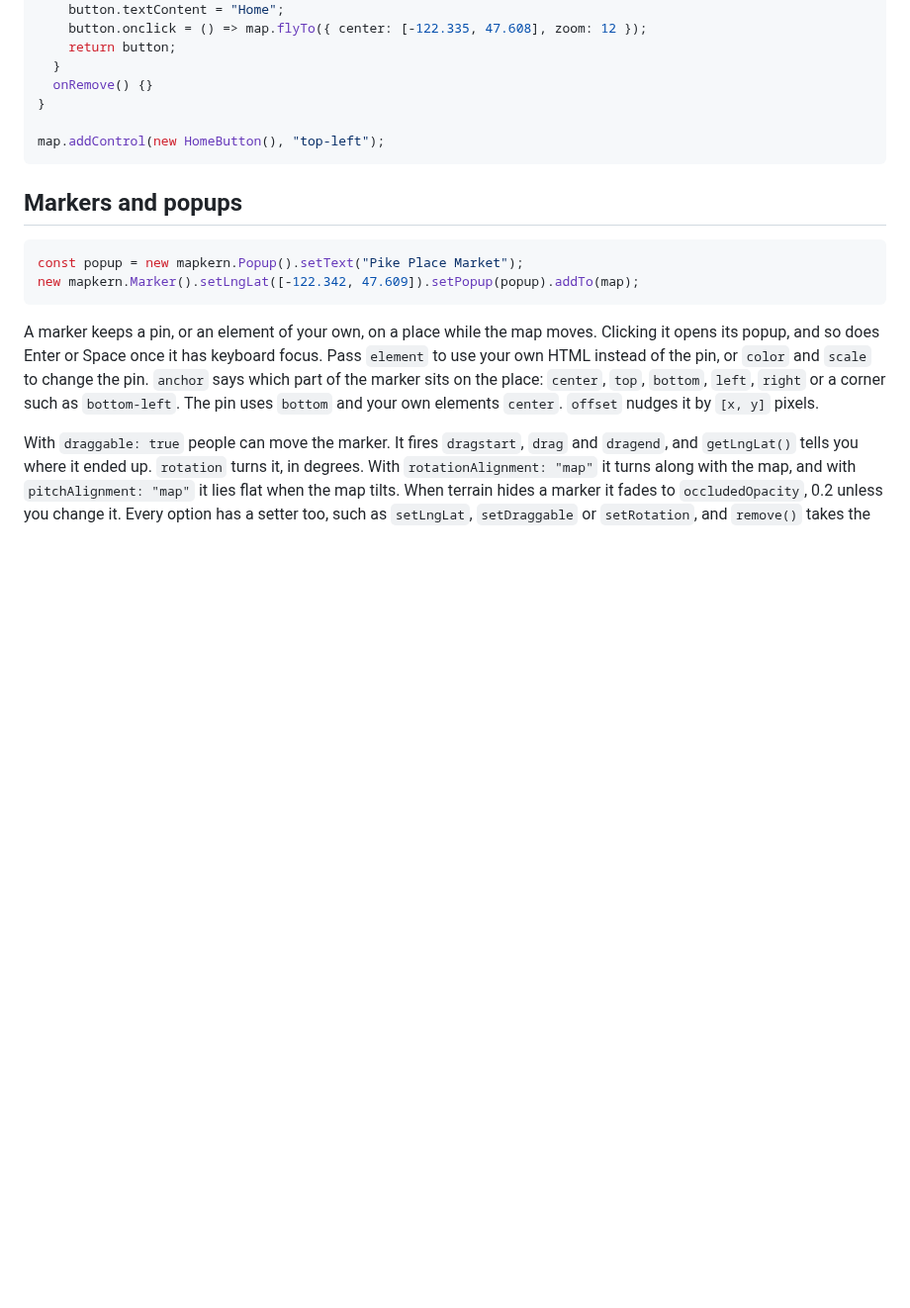
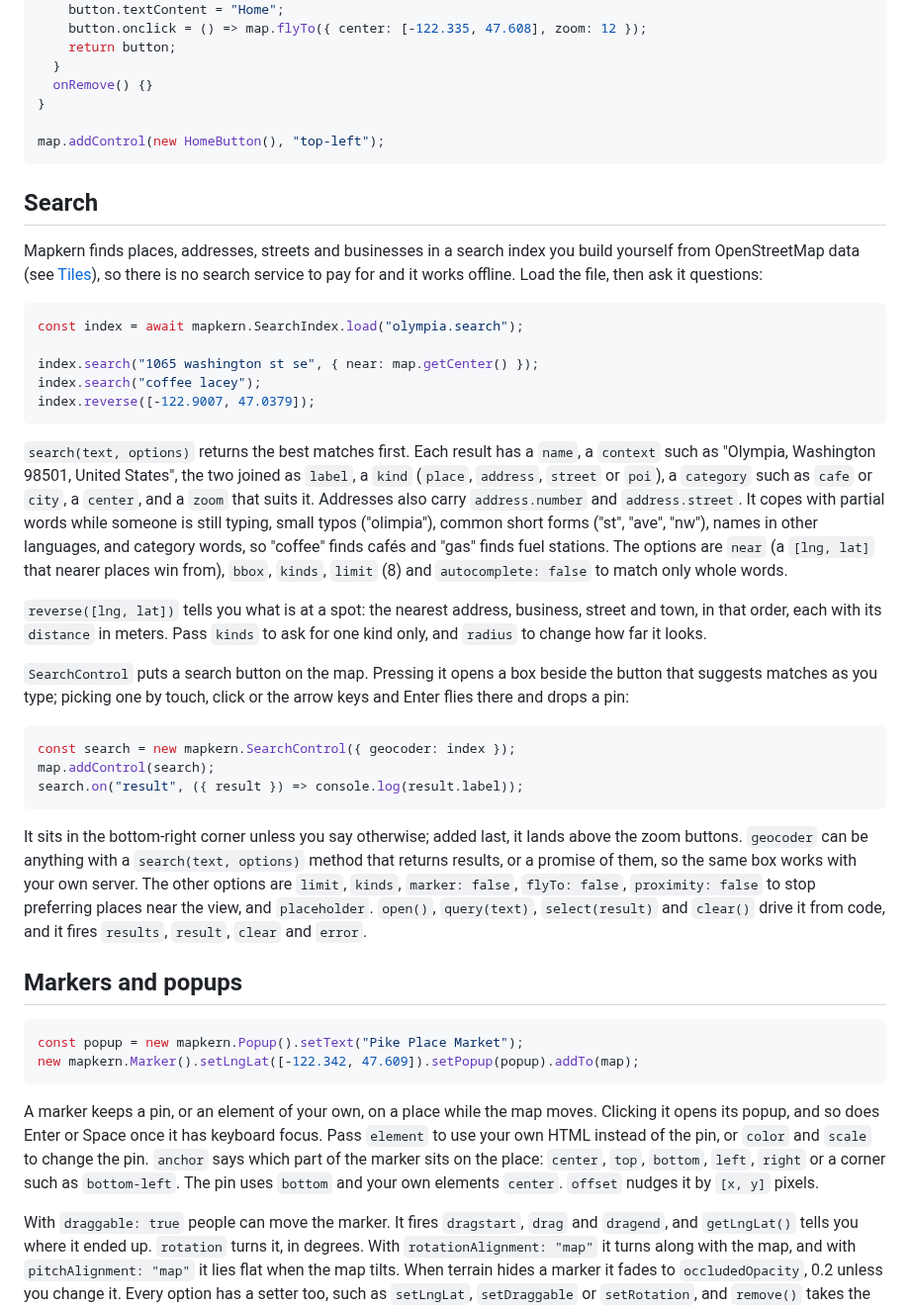
Before and after one commit to grangedevgroup-code/mapkern-gl-js, a Markdown page: docs/api.md, the part around the change. Shown at 99% size. GitHub-like rendering; blank space fills up the shorter version.

````diff
--- a/docs/api.md
+++ b/docs/api.md
@@ -367,6 +367,32 @@ class HomeButton {
 map.addControl(new HomeButton(), "top-left");
 ```
 
+## Search
+
+Mapkern finds places, addresses, streets and businesses in a search index you build yourself from OpenStreetMap data (see [Tiles](tiles.md#search-index)), so there is no search service to pay for and it works offline. Load the file, then ask it questions:
+
+```js
+const index = await mapkern.SearchIndex.load("olympia.search");
+
+index.search("1065 washington st se", { near: map.getCenter() });
+index.search("coffee lacey");
+index.reverse([-122.9007, 47.0379]);
+```
+
+`search(text, options)` returns the best matches first. Each result has a `name`, a `context` such as "Olympia, Washington 98501, United States", the two joined as `label`, a `kind` (`place`, `address`, `street` or `poi`), a `category` such as `cafe` or `city`, a `center`, and a `zoom` that suits it. Addresses also carry `address.number` and `address.street`. It copes with partial words while someone is still typing, small typos ("olimpia"), common short forms ("st", "ave", "nw"), names in other languages, and category words, so "coffee" finds cafés and "gas" finds fuel stations. The options are `near` (a `[lng, lat]` that nearer places win from), `bbox`, `kinds`, `limit` (8) and `autocomplete: false` to match only whole words.
+
+`reverse([lng, lat])` tells you what is at a spot: the nearest address, business, street and town, in that order, each with its `distance` in meters. Pass `kinds` to ask for one kind only, and `radius` to change how far it looks.
+
+`SearchControl` puts a search button on the map. Pressing it opens a box beside the button that suggests matches as you type; picking one by touch, click or the arrow keys and Enter flies there and drops a pin:
+
+```js
+const search = new mapkern.SearchControl({ geocoder: index });
+map.addControl(search);
+search.on("result", ({ result }) => console.log(result.label));
+```
+
+It sits in the bottom-right corner unless you say otherwise; added last, it lands above the zoom buttons. `geocoder` can be anything with a `search(text, options)` method that returns results, or a promise of them, so the same box works with your own server. The other options are `limit`, `kinds`, `marker: false`, `flyTo: false`, `proximity: false` to stop preferring places near the view, and `placeholder`. `open()`, `query(text)`, `select(result)` and `clear()` drive it from code, and it fires `results`, `result`, `clear` and `error`.
+
 ## Markers and popups
 
 ```js
````
